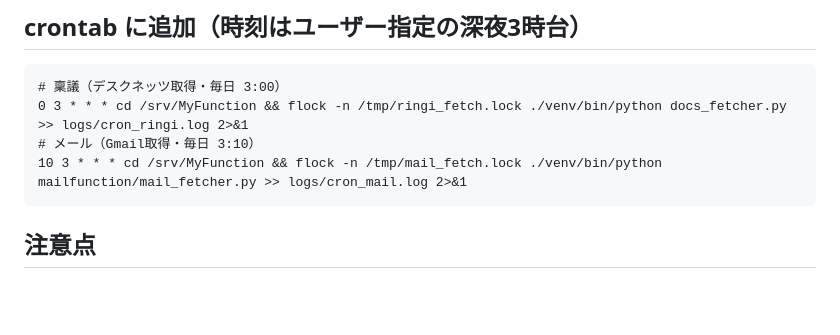
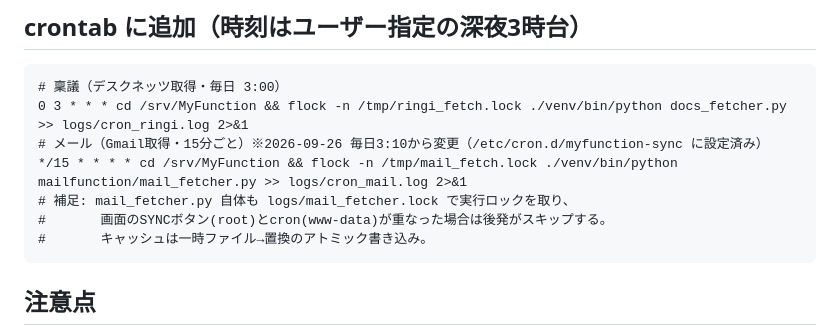
Before and after one commit to hideonSOS/MyFunction, a Markdown page: deploy/SERVER_HANDOVER.md, the part around the change. GitHub-like rendering; blank space fills up the shorter version.

Commit message:
申し送り: メール自動更新を15分ごとに変更した旨を反映
Co-Authored-By: Claude Opus 5.5 <noreply@anthropic.com>

````diff
--- a/deploy/SERVER_HANDOVER.md
+++ b/deploy/SERVER_HANDOVER.md
@@ -12,8 +12,11 @@ cron で直接実行するだけで、**コード変更・migrate・collectstati
 ```
 # 稟議（デスクネッツ取得・毎日 3:00）
 0 3 * * * cd /srv/MyFunction && flock -n /tmp/ringi_fetch.lock ./venv/bin/python docs_fetcher.py >> logs/cron_ringi.log 2>&1
-# メール（Gmail取得・毎日 3:10）
-10 3 * * * cd /srv/MyFunction && flock -n /tmp/mail_fetch.lock ./venv/bin/python mailfunction/mail_fetcher.py >> logs/cron_mail.log 2>&1
+# メール（Gmail取得・15分ごと）※2026-09-26 毎日3:10から変更（/etc/cron.d/myfunction-sync に設定済み）
+*/15 * * * * cd /srv/MyFunction && flock -n /tmp/mail_fetch.lock ./venv/bin/python mailfunction/mail_fetcher.py >> logs/cron_mail.log 2>&1
+# 補足: mail_fetcher.py 自体も logs/mail_fetcher.lock で実行ロックを取り、
+#       画面のSYNCボタン(root)とcron(www-data)が重なった場合は後発がスキップする。
+#       キャッシュは一時ファイル→置換のアトミック書き込み。
 ```
 
 ## 注意点
````
